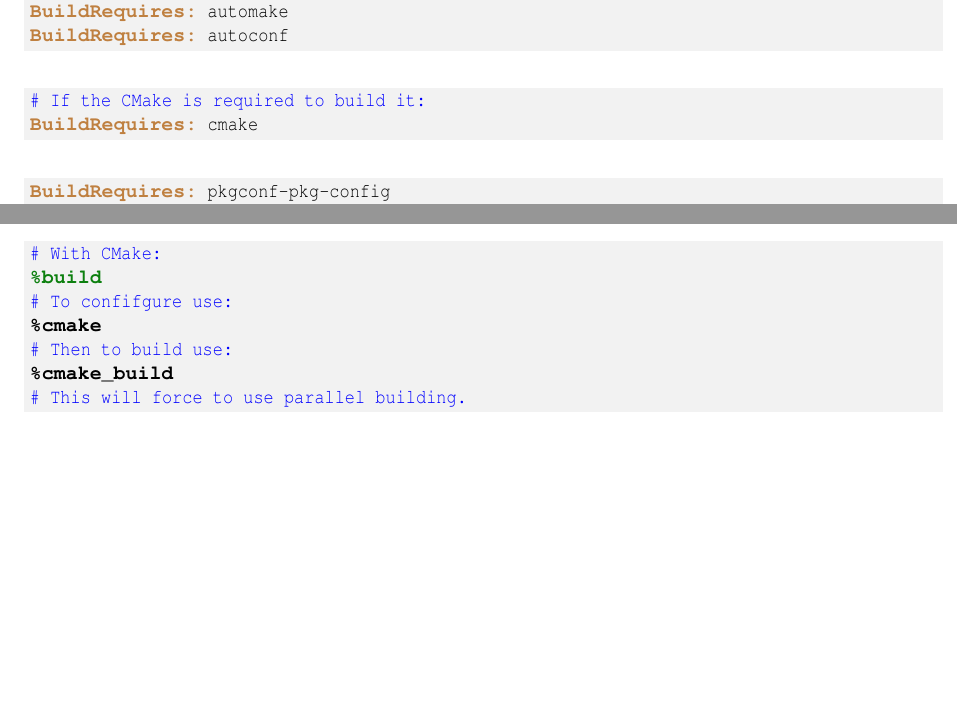
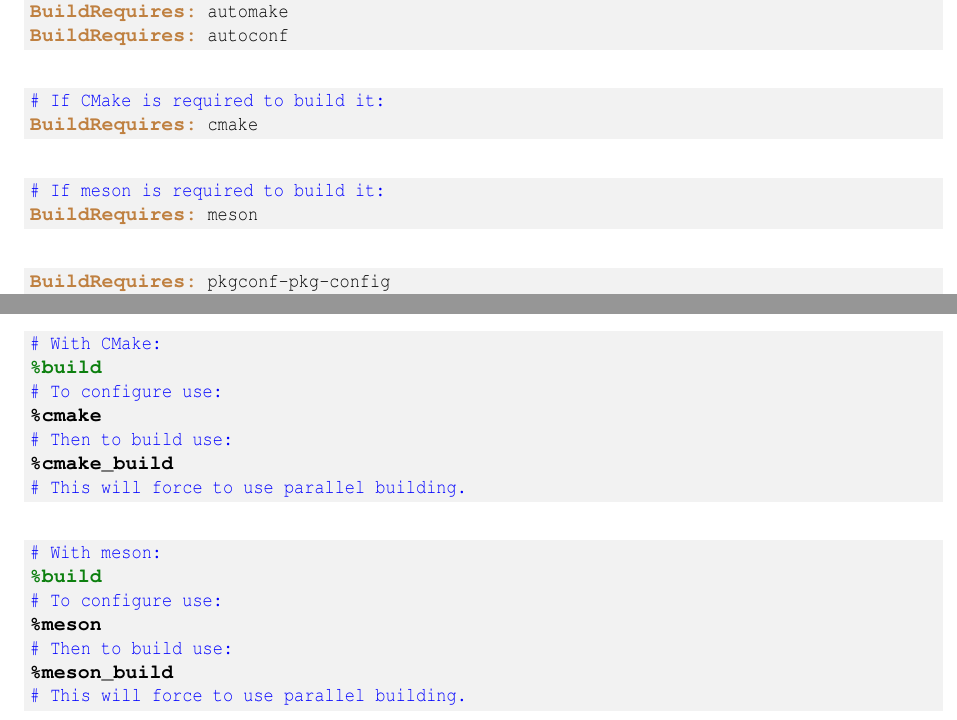
Before and after one commit to Slookeur/OPEN, a LaTeX thesis (open.tex, which reads packaging/fedora.tex): two parts of pages 55 and 56 of 144, joined at a grey line, cut so that both start at the same text, the shorter picture padded with empty space. Compiled offline with pdfLaTeX.

Commit message:
OPEN sources: sam. 13 juil. 2024 22:33:31 CEST

```diff
--- a/packaging/fedora.tex
+++ b/packaging/fedora.tex
@@ -165,8 +165,15 @@
 \vspace{-0.75cm}
 {\footnotesize{
 \begin{script}
-\comm{If the CMake is required to build it:}
+\comm{If CMake is required to build it:}
 \bad{BuildRequires:} cmake
+\end{script}
+}}
+\vspace{-0.75cm}
+{\footnotesize{
+\begin{script}
+\comm{If meson is required to build it:}
+\bad{BuildRequires:} meson
 \end{script}
 }}
 \vspace{-0.75cm}
@@ -248,10 +255,22 @@
 \begin{script}
 \comm{With CMake:}
 \dgtt{\%build}
-\comm{To confifgure use:}
+\comm{To configure use:}
 \bftt{\%cmake}
 \comm{Then to build use:}
 \bftt{\%cmake\_build}
+\comm{This will force to use parallel building.}
+\end{script}
+}}
+\vspace{-0.75cm}
+{\footnotesize{
+\begin{script}
+\comm{With meson:}
+\dgtt{\%build}
+\comm{To configure use:}
+\bftt{\%meson}
+\comm{Then to build use:}
+\bftt{\%meson\_build}
 \comm{This will force to use parallel building.}
 \end{script}
 }}
```
Also changed, not shown: packaging/debian.tex (+1 -1 lines), packaging/fedora.tex (11 more changed lines).
